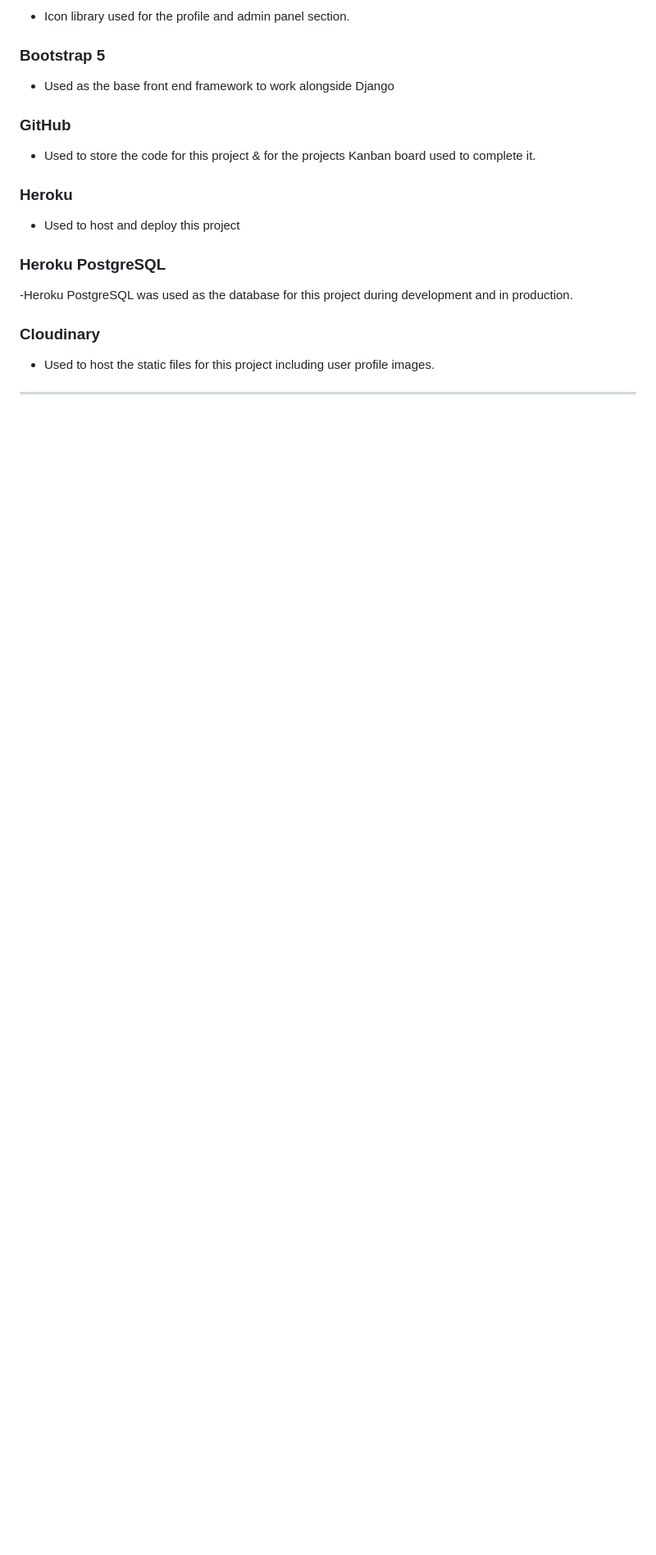
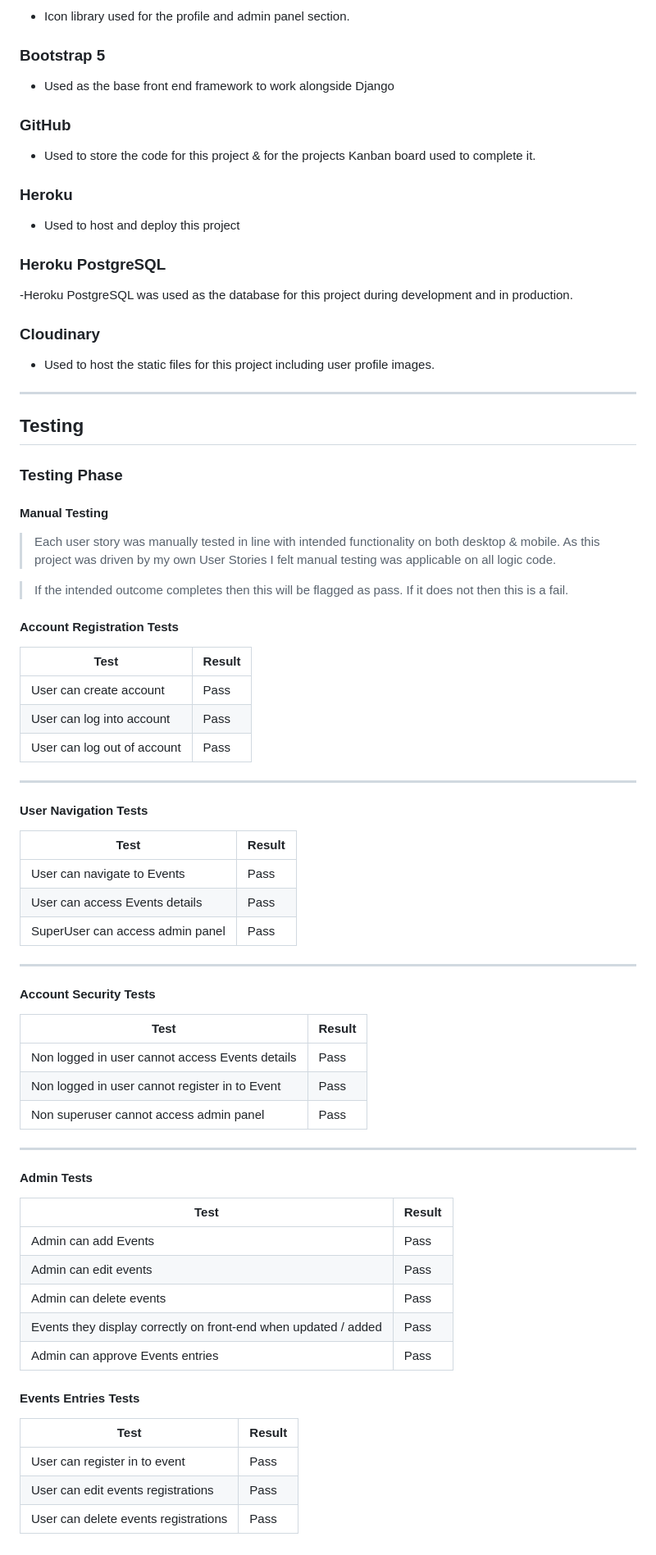
Before and after one commit to Karoskodev/Gameland, a Markdown page: README.md, the part around the change. Shown: that part at 82% size. Drawn GitHub-style; blank space fills up the shorter version.

Commit message:
add manual testing phase into readme

```diff
--- a/README.md
+++ b/README.md
@@ -327,3 +327,64 @@ If the specific user story does not auto pop up then please click on it from the
 - Used to host the static files for this project including user profile images.
 
 ---
+
+<a name="testing"></a>
+## Testing
+
+
+### Testing Phase
+
+#### Manual Testing
+
+> Each user story was manually tested in line with intended functionality on both desktop & mobile.
+> As this project was driven by my own User Stories I felt manual testing was applicable on all logic code.
+
+
+>If the intended outcome completes then this will be flagged as pass. If it does not then this is a fail.
+
+#### Account Registration Tests
+| Test |Result  |
+|--|--|
+| User can create account | Pass |
+| User can log into account| Pass|
+|User can log out of account|Pass|
+
+---
+
+#### User Navigation Tests
+
+| Test |Result  |
+|--|--|
+|User can navigate to Events | Pass |
+|User can access Events details| Pass|
+|SuperUser can access admin panel|Pass|
+
+---
+
+#### Account Security Tests
+
+| Test |Result  |
+|--|--|
+|Non logged in user cannot access Events details | Pass |
+|Non logged in user cannot register in to Event| Pass|
+|Non superuser cannot access admin panel|Pass|
+
+---
+
+#### Admin Tests
+
+| Test |Result  |
+|--|--|
+|Admin can add Events |Pass|
+|Admin can edit events|Pass|
+|Admin can delete events|Pass|
+|Events they display correctly on front-end when updated / added|Pass|
+|Admin can approve Events entries |Pass|
+
+#### Events Entries Tests
+
+| Test |Result  |
+|--|--|
+|User can register in to event |Pass|
+|User can edit events registrations|Pass|
+|User can delete events registrations|Pass|
```
